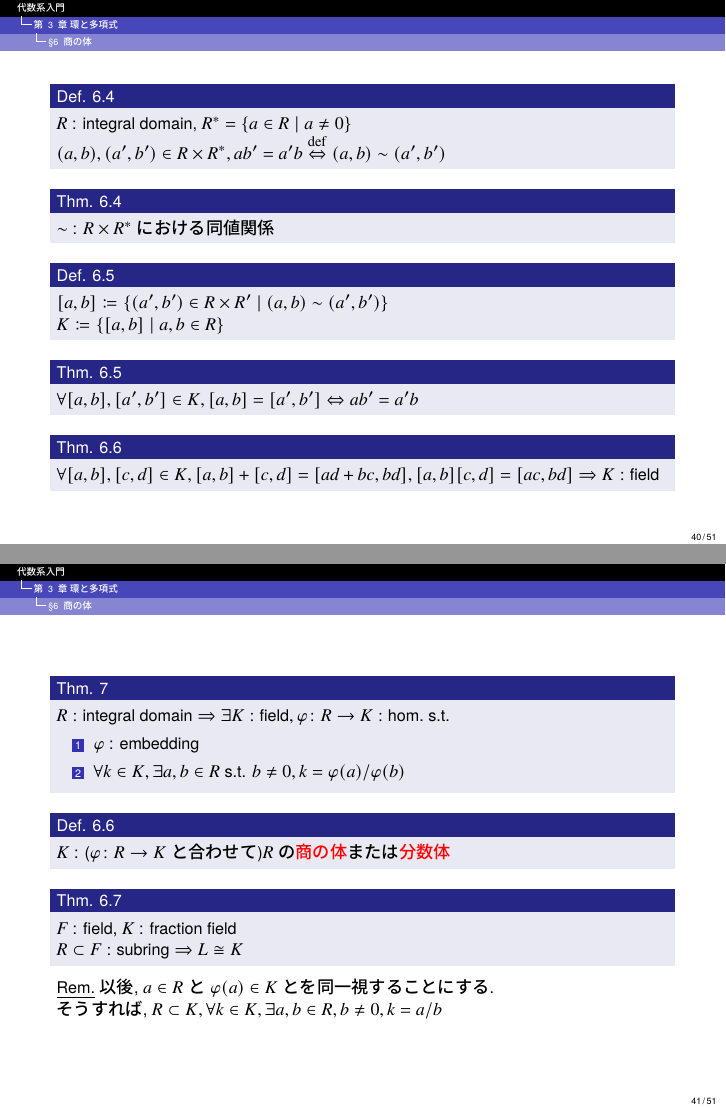
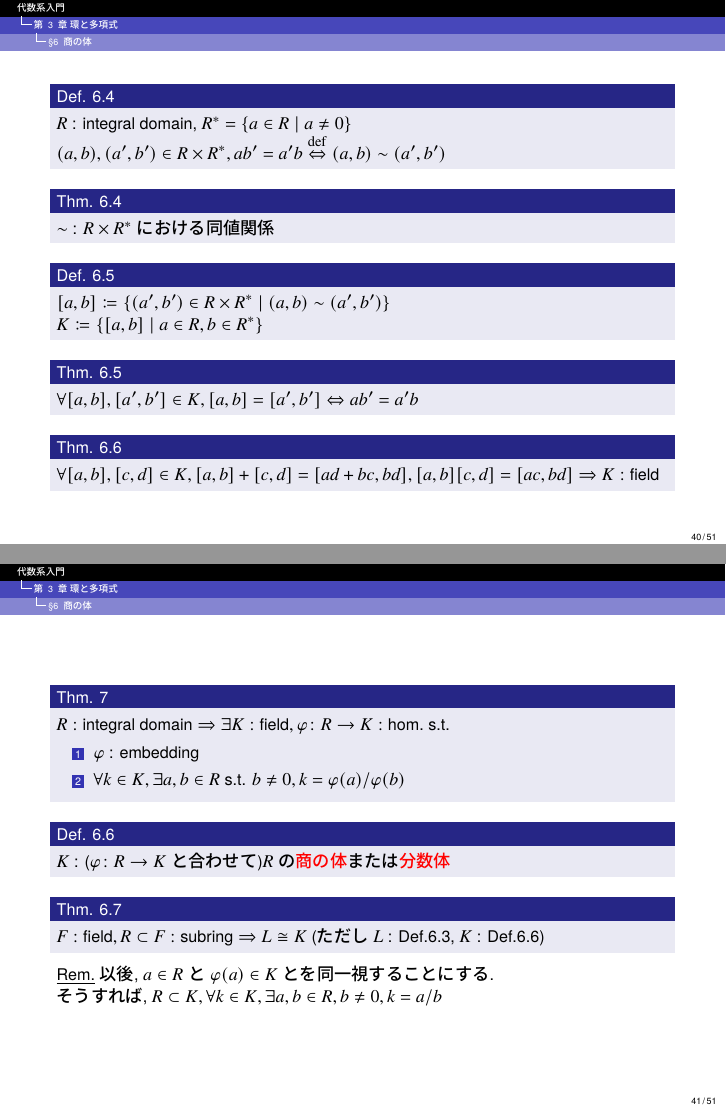
Before and after one commit to imamuray/algebraic-systems, LaTeX slides (ch03-ring-and-polynomial/ch03-ring-and-polynomial.tex): pages 40 and 41 of 51, joined at a grey line. The pictures show the PDF file ch03-ring-and-polynomial/ch03-ring-and-polynomial.pdf that the author committed with the source.

Commit message:
微修正

```diff
--- a/ch03-ring-and-polynomial/ch03-ring-and-polynomial.tex
+++ b/ch03-ring-and-polynomial/ch03-ring-and-polynomial.tex
@@ -825,8 +825,8 @@
       \end{thm}
 
       \begin{defn}
-        $[a, b] \coloneqq \{(a', b') \in R \times R' \mid (a, b) \sim (a', b')\}$ \\
-        $K \coloneqq \{[a, b] \mid a, b \in R\}$
+        $[a, b] \coloneqq \{(a', b') \in R \times R^* \mid (a, b) \sim (a', b')\}$ \\
+        $K \coloneqq \{[a, b] \mid a \in R, b \in R^*\}$
       \end{defn}
 
       \begin{thm}
@@ -854,8 +854,7 @@
       \end{defn}
 
       \begin{thm}
-        $F$ : field, $K$ : fraction field \\
-        $R \subset F : \text{subring} \Rightarrow L \cong K$
+        $F : \text{field}, R \subset F : \text{subring} \Rightarrow L \cong K$ (ただし$L$ : Def.6.3, $K$ : Def.6.6)
       \end{thm}
       \underline{Rem.} 以後, $a \in R$と$\varphi(a) \in K$とを同一視することにする. \\
       そうすれば, $R \subset K, \forall k \in K, \exists a, b \in R, b \neq 0, k = a/b$
```
Also changed, not shown: ch03-ring-and-polynomial/ch03-ring-and-polynomial.pdf, 1 other file.
